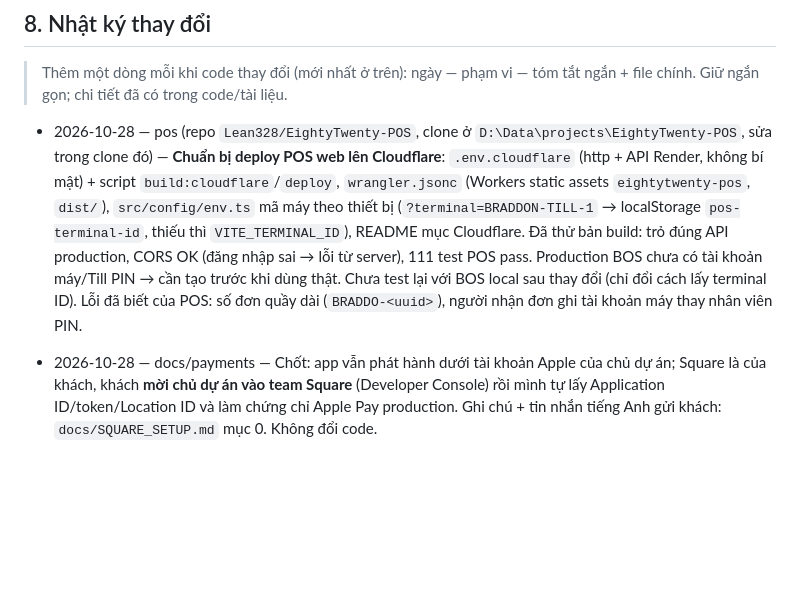
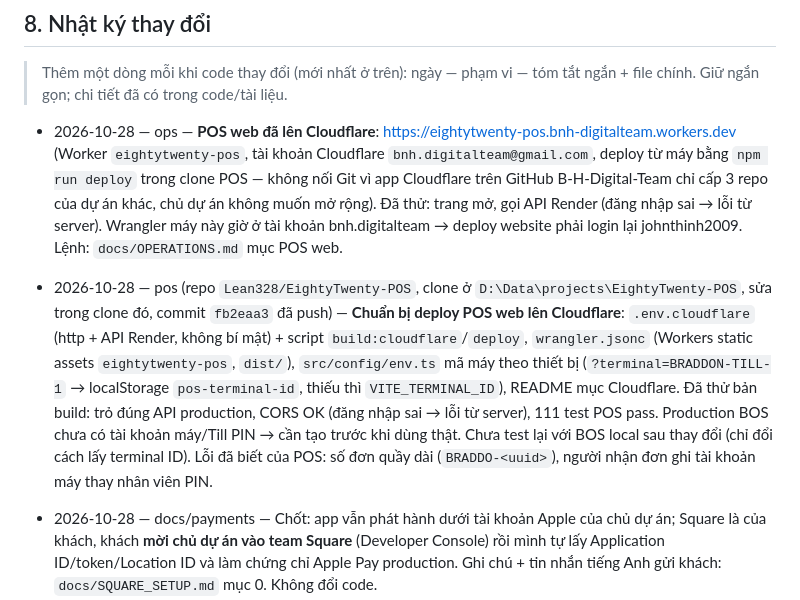
Before and after one commit to Lean328/EightyTwenty, a Markdown page: CLAUDE.md, the part around the change. Rendered like a GitHub page; blank space fills up the shorter version.

```diff
--- a/CLAUDE.md
+++ b/CLAUDE.md
@@ -244,7 +244,8 @@ Website local: `.venv\Scripts\python -m http.server 8123 --bind 127.0.0.1 --dire
 
 > Thêm một dòng mỗi khi code thay đổi (mới nhất ở trên): ngày — phạm vi — tóm tắt ngắn + file chính. Giữ ngắn gọn; chi tiết đã có trong code/tài liệu.
 
-- 2026-10-28 — pos (repo `Lean328/EightyTwenty-POS`, clone ở `D:\Data\projects\EightyTwenty-POS`, sửa trong clone đó) — **Chuẩn bị deploy POS web lên Cloudflare**: `.env.cloudflare` (http + API Render, không bí mật) + script `build:cloudflare`/`deploy`, `wrangler.jsonc` (Workers static assets `eightytwenty-pos`, `dist/`), `src/config/env.ts` mã máy theo thiết bị (`?terminal=BRADDON-TILL-1` → localStorage `pos-terminal-id`, thiếu thì `VITE_TERMINAL_ID`), README mục Cloudflare. Đã thử bản build: trỏ đúng API production, CORS OK (đăng nhập sai → lỗi từ server), 111 test POS pass. Production BOS chưa có tài khoản máy/Till PIN → cần tạo trước khi dùng thật. Chưa test lại với BOS local sau thay đổi (chỉ đổi cách lấy terminal ID). Lỗi đã biết của POS: số đơn quầy dài (`BRADDO-<uuid>`), người nhận đơn ghi tài khoản máy thay nhân viên PIN.
+- 2026-10-28 — ops — **POS web đã lên Cloudflare**: https://eightytwenty-pos.bnh-digitalteam.workers.dev (Worker `eightytwenty-pos`, tài khoản Cloudflare `bnh.digitalteam@gmail.com`, deploy từ máy bằng `npm run deploy` trong clone POS — không nối Git vì app Cloudflare trên GitHub B-H-Digital-Team chỉ cấp 3 repo của dự án khác, chủ dự án không muốn mở rộng). Đã thử: trang mở, gọi API Render (đăng nhập sai → lỗi từ server). Wrangler máy này giờ ở tài khoản bnh.digitalteam → deploy website phải login lại johnthinh2009. Lệnh: `docs/OPERATIONS.md` mục POS web.
+- 2026-10-28 — pos (repo `Lean328/EightyTwenty-POS`, clone ở `D:\Data\projects\EightyTwenty-POS`, sửa trong clone đó, commit `fb2eaa3` đã push) — **Chuẩn bị deploy POS web lên Cloudflare**: `.env.cloudflare` (http + API Render, không bí mật) + script `build:cloudflare`/`deploy`, `wrangler.jsonc` (Workers static assets `eightytwenty-pos`, `dist/`), `src/config/env.ts` mã máy theo thiết bị (`?terminal=BRADDON-TILL-1` → localStorage `pos-terminal-id`, thiếu thì `VITE_TERMINAL_ID`), README mục Cloudflare. Đã thử bản build: trỏ đúng API production, CORS OK (đăng nhập sai → lỗi từ server), 111 test POS pass. Production BOS chưa có tài khoản máy/Till PIN → cần tạo trước khi dùng thật. Chưa test lại với BOS local sau thay đổi (chỉ đổi cách lấy terminal ID). Lỗi đã biết của POS: số đơn quầy dài (`BRADDO-<uuid>`), người nhận đơn ghi tài khoản máy thay nhân viên PIN.
 
 - 2026-10-28 — docs/payments — Chốt: app vẫn phát hành dưới tài khoản Apple của chủ dự án; Square là của khách, khách **mời chủ dự án vào team Square** (Developer Console) rồi mình tự lấy Application ID/token/Location ID và làm chứng chỉ Apple Pay production. Ghi chú + tin nhắn tiếng Anh gửi khách: `docs/SQUARE_SETUP.md` mục 0. Không đổi code.
 
```
Also changed, not shown: docs/OPERATIONS.md (+10 -0 lines).
